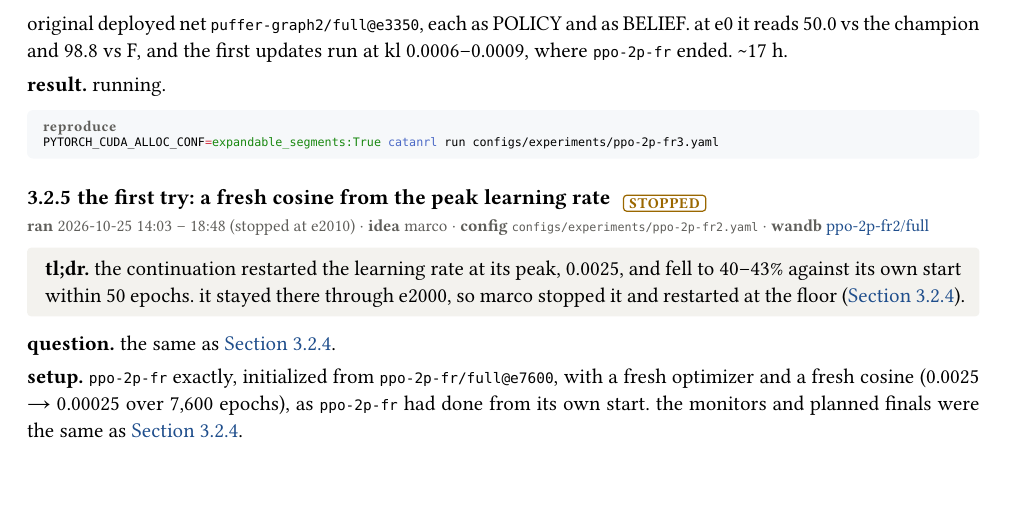
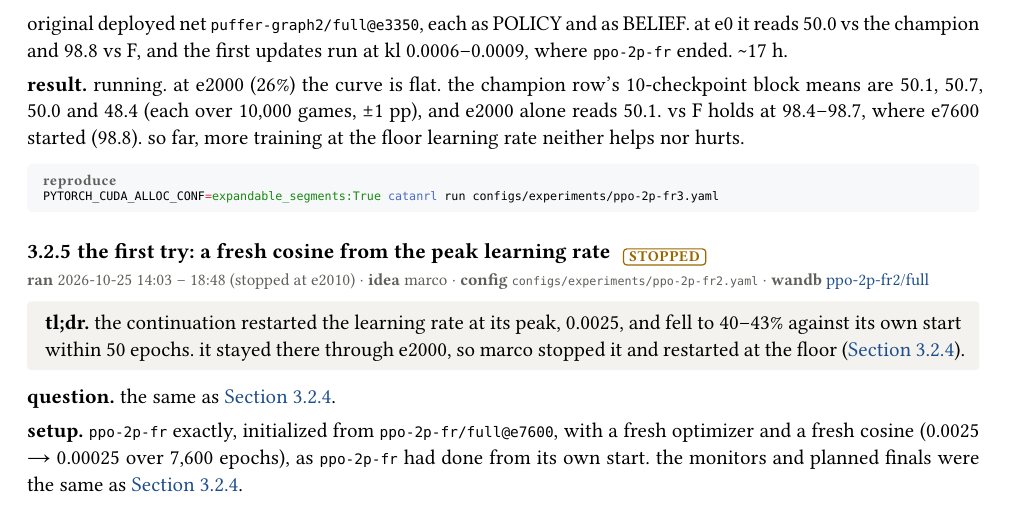
Before and after one commit to mcrco/catanrl-v2, a Typst document (report/report.typ, which reads report/sections/recipe.typ): part of page 10 of 44, cut so that both start at the same text. Compiled offline with Typst 0.15.

Commit message:
Report: ppo-2p-fr3 at e2000: flat vs e7600 (blocks 50.1/50.7/50.0/48.4), vs F 98.4-98.7
Co-Authored-By: Claude Opus 5.5 <noreply@anthropic.com>
Claude-Session: https://claude.ai/code/session_01EzjTHdCtZQL2RxQ9Q2ew7C

````diff
--- a/report/sections/recipe.typ
+++ b/report/sections/recipe.typ
@@ -135,7 +135,7 @@ PYTORCH_CUDA_ALLOC_CONF=expandable_segments:True catanrl run configs/experiments
 
 *setup.* `ppo-2p-fr` exactly, initialized from `ppo-2p-fr/full@e7600` with a fresh optimizer. the learning rate is held at `ppo-2p-fr`'s floor, 0.00025, for 7,600 epochs (\~1b agent steps); there is no cosine. the champion row plays every 50th checkpoint against e7600 (1,000 games, ±3.1 pp, paired across checkpoints; ±1 pp per 10-checkpoint block). vs F is measured alongside. finals on `heldout-2p-fr`, 5,000 games each: `@best` vs F, `@best` vs e7600, and `@best` vs the original deployed net `puffer-graph2/full@e3350`, each as POLICY and as BELIEF. at e0 it reads 50.0 vs the champion and 98.8 vs F, and the first updates run at kl 0.0006–0.0009, where `ppo-2p-fr` ended. \~17 h.
 
-*result.* running.
+*result.* running. at e2000 (26%) the curve is flat. the champion row's 10-checkpoint block means are 50.1, 50.7, 50.0 and 48.4 (each over 10,000 games, ±1 pp), and e2000 alone reads 50.1. vs F holds at 98.4–98.7, where e7600 started (98.8). so far, more training at the floor learning rate neither helps nor hurts.
 
 #repro(```sh
 PYTORCH_CUDA_ALLOC_CONF=expandable_segments:True catanrl run configs/experiments/ppo-2p-fr3.yaml
````
Also changed, not shown: report/report.pdf.
